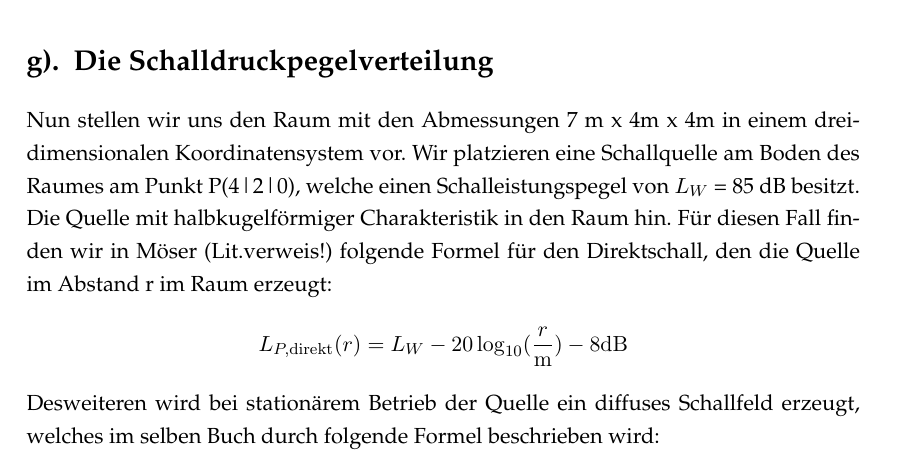
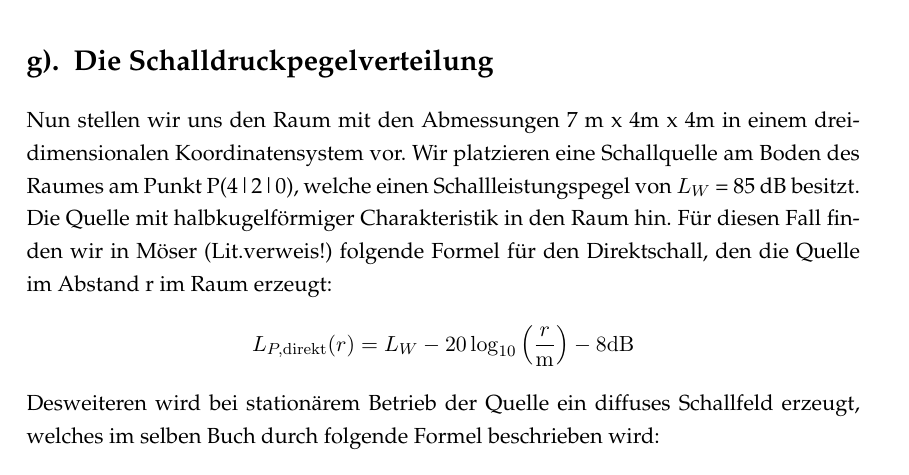
Before and after one commit to Foaly/Audiotechnik, a LaTeX document (Hausaufgabe_1/Latex/main.tex, which reads Hausaufgabe_1/Latex/Aufgabe1.tex): part of page 9 of 12, cut so that both start at the same text. Compiled offline with pdfLaTeX.

Commit message:
latex text

```diff
--- a/Hausaufgabe_1/Latex/Aufgabe1.tex
+++ b/Hausaufgabe_1/Latex/Aufgabe1.tex
@@ -196,13 +196,13 @@ Aus Tabelle \ref{tab:Tsoll} können wir entnehmen, dass die frequenzabhängigen
 \section{Die Schalldruckpegelverteilung}
 \label{sec:sdpv}
 
-Nun stellen wir uns den Raum mit den Abmessungen 7 m x 4m x 4m in einem dreidimensionalen Koordinatensystem vor. Wir platzieren eine Schallquelle am Boden des Raumes am Punkt P(4|2|0), welche einen Schalleistungspegel von $L_W$ = 85 dB besitzt. Die Quelle mit halbkugelförmiger Charakteristik in den Raum hin. Für diesen Fall finden wir in Möser (Lit.verweis!) folgende Formel für den Direktschall, den die Quelle im Abstand r im Raum erzeugt:
+Nun stellen wir uns den Raum mit den Abmessungen 7 m x 4m x 4m in einem dreidimensionalen Koordinatensystem vor. Wir platzieren eine Schallquelle am Boden des Raumes am Punkt P(4|2|0), welche einen Schallleistungspegel von $L_W$ = 85 dB besitzt. Die Quelle mit halbkugelförmiger Charakteristik in den Raum hin. Für diesen Fall finden wir in Möser (Lit.verweis!) folgende Formel für den Direktschall, den die Quelle im Abstand r im Raum erzeugt:
 \begin{align*}
-L_{P,\mathrm{direkt}}(r) = L_W - 20\,\mathrm{log}_{10} ( \frac{r}{\mathrm{m}}) - 8 \mathrm{dB}
+L_{P,\mathrm{direkt}}(r) = L_W - 20\,\mathrm{log}_{10} \left( \frac{r}{\mathrm{m}}\right) - 8 \mathrm{dB}
 \end{align*}
 Desweiteren wird bei stationärem Betrieb der Quelle ein diffuses Schallfeld erzeugt, welches im selben Buch durch folgende Formel beschrieben wird:
 \begin{align*}
-L_{P,\mathrm{diffus}} = L_W - 10\,\mathrm{log}_{10} ( \frac{A}{\mathrm{m}^2}) +6 \mathrm{dB}
+L_{P,\mathrm{diffus}} = L_W - 10\,\mathrm{log}_{10} \left( \frac{A}{\mathrm{m}^2}\right) +6 \mathrm{dB}
 \end{align*}
 
 Das resultierende Schallfeld ergibt sich aus der Überlagerung von Direkt- und Diffusschall und berechnet sich folgendermaßen:
```
Also changed, not shown: Hausaufgabe_1/Latex/Aufgabe1.tex (2 more changed lines).
